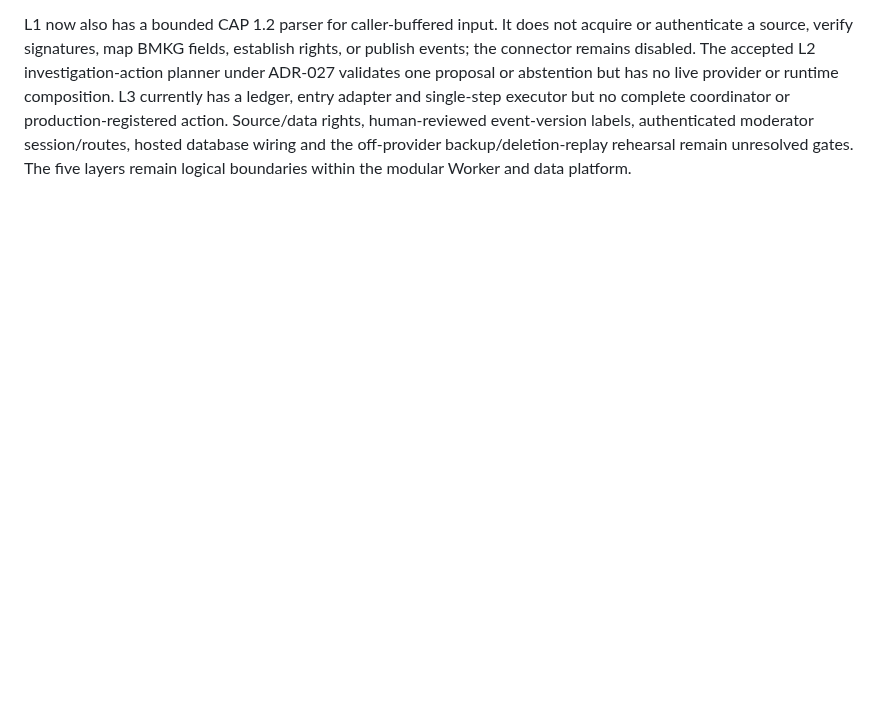
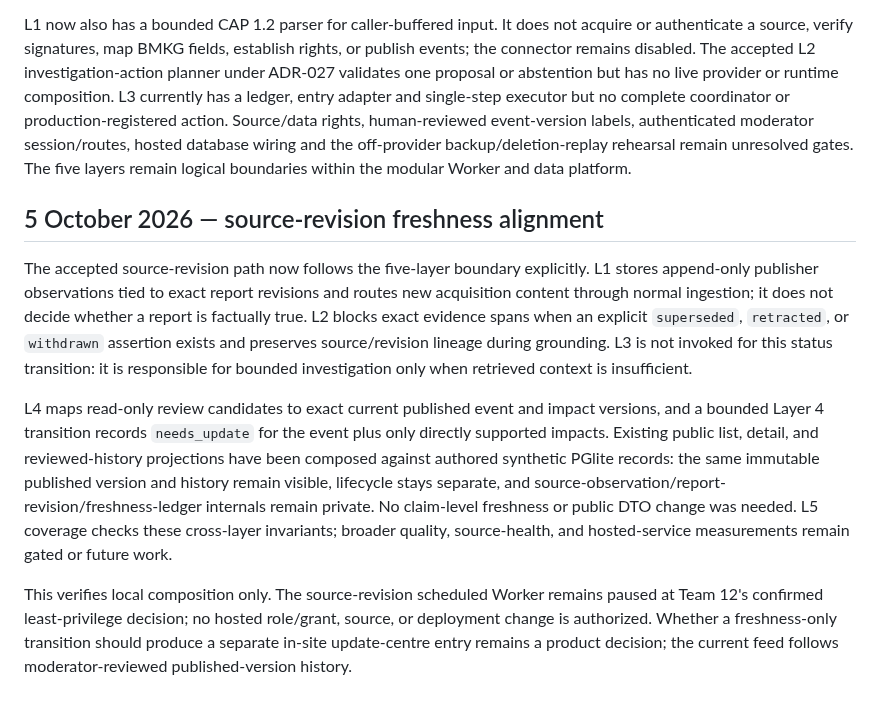
Before and after one commit to Asassinoooo/Waspada-Jakarta, a Markdown page: docs/ARCHITECTURE_ALIGNMENT.md, the part around the change. Drawn GitHub-style; blank space fills up the shorter version.

Commit message:
docs(architecture): refresh source revision alignment

```diff
--- a/docs/ARCHITECTURE_ALIGNMENT.md
+++ b/docs/ARCHITECTURE_ALIGNMENT.md
@@ -53,3 +53,11 @@ Root independently passed the focused L2 assembly DB/Worker tests (14/14 and 6/6
 The 26 September status above is a historical checkpoint. Current accepted code adds exact-live public list, current detail, moderator-reviewed history metadata, GeoJSON, transient briefing and update-feed read paths, plus a context response backed by an injected source-status provider. These paths use injected, request-scoped database execution and strict Layer 4 projections; the checked-in Worker remains demo-only without Hyperdrive configuration, so hosted Neon behavior and live activation are unverified. The browser update centre polls only while active and visible. Withdrawn events and all their history remain hidden from public readers.
 
 L1 now also has a bounded CAP 1.2 parser for caller-buffered input. It does not acquire or authenticate a source, verify signatures, map BMKG fields, establish rights, or publish events; the connector remains disabled. The accepted L2 investigation-action planner under ADR-027 validates one proposal or abstention but has no live provider or runtime composition. L3 currently has a ledger, entry adapter and single-step executor but no complete coordinator or production-registered action. Source/data rights, human-reviewed event-version labels, authenticated moderator session/routes, hosted database wiring and the off-provider backup/deletion-replay rehearsal remain unresolved gates. The five layers remain logical boundaries within the modular Worker and data platform.
+
+## 5 October 2026 — source-revision freshness alignment
+
+The accepted source-revision path now follows the five-layer boundary explicitly. L1 stores append-only publisher observations tied to exact report revisions and routes new acquisition content through normal ingestion; it does not decide whether a report is factually true. L2 blocks exact evidence spans when an explicit `superseded`, `retracted`, or `withdrawn` assertion exists and preserves source/revision lineage during grounding. L3 is not invoked for this status transition: it is responsible for bounded investigation only when retrieved context is insufficient.
+
+L4 maps read-only review candidates to exact current published event and impact versions, and a bounded Layer 4 transition records `needs_update` for the event plus only directly supported impacts. Existing public list, detail, and reviewed-history projections have been composed against authored synthetic PGlite records: the same immutable published version and history remain visible, lifecycle stays separate, and source-observation/report-revision/freshness-ledger internals remain private. No claim-level freshness or public DTO change was needed. L5 coverage checks these cross-layer invariants; broader quality, source-health, and hosted-service measurements remain gated or future work.
+
+This verifies local composition only. The source-revision scheduled Worker remains paused at Team 12's confirmed least-privilege decision; no hosted role/grant, source, or deployment change is authorized. Whether a freshness-only transition should produce a separate in-site update-centre entry remains a product decision; the current feed follows moderator-reviewed published-version history.
```
Also changed, not shown: docs/IMPLEMENTATION_BACKLOG.md (+1 -1 lines), docs/decisions/ADR-042-source-revision-publication-review.md (+2 -2 lines).
